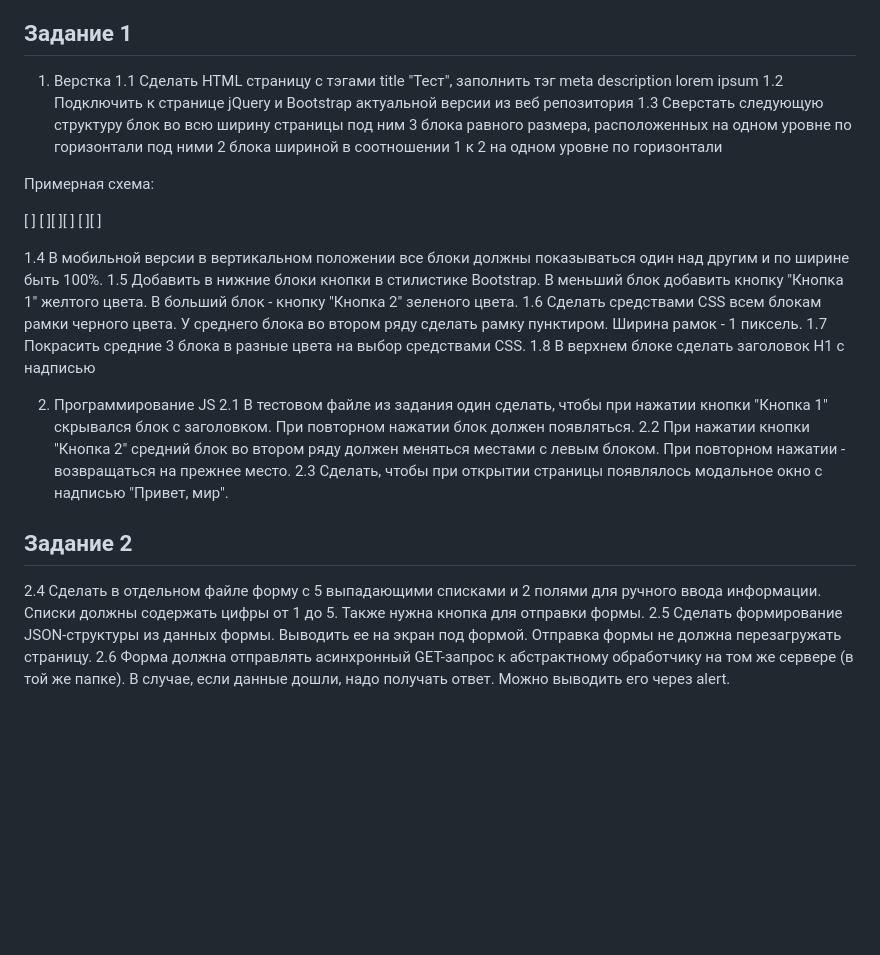
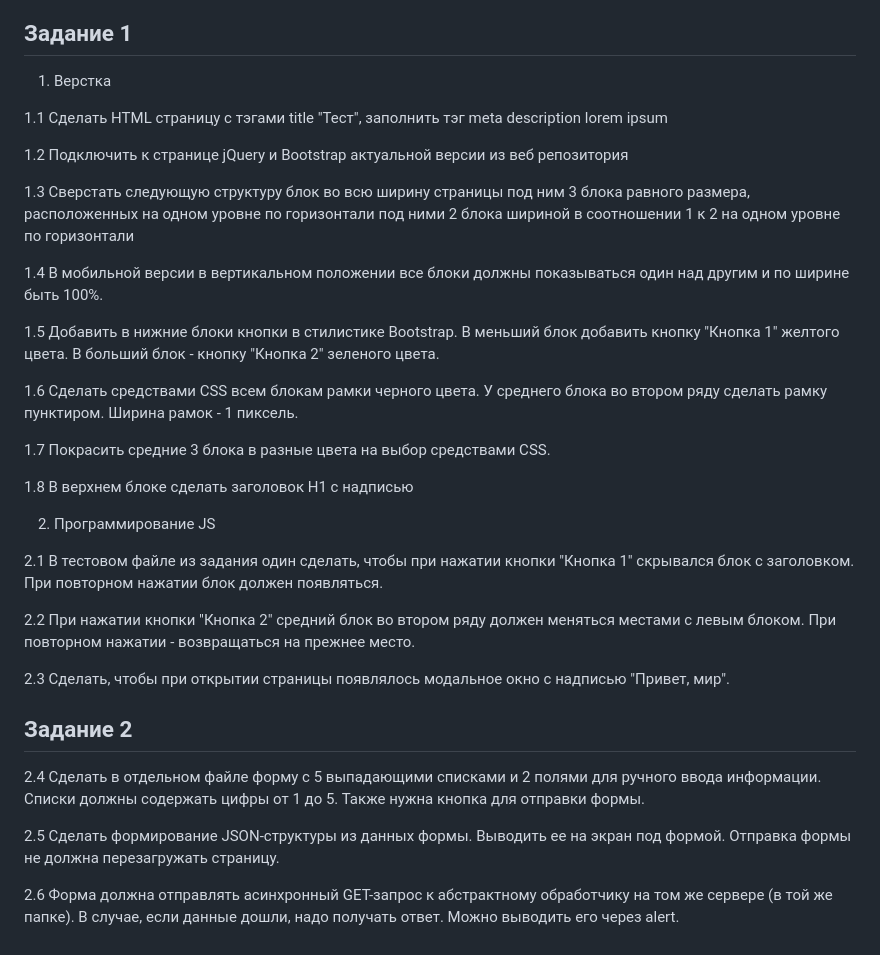
Before and after one commit to ShamankaS/terem-test, a Markdown page: README.md, the part around the change. GitHub-like rendering; blank space fills up the shorter version.

```diff
--- a/README.md
+++ b/README.md
@@ -1,47 +1,55 @@
 ## Задание 1
 1. Верстка
+
 1.1 Сделать HTML страницу с тэгами title "Тест", заполнить тэг meta
 description lorem ipsum
+
 1.2 Подключить к странице jQuery и Bootstrap актуальной версии из веб
 репозитория
+
 1.3 Сверстать следующую структуру
 блок во всю ширину страницы
 под ним 3 блока равного размера, расположенных на одном уровне по горизонтали
 под ними 2 блока шириной в соотношении 1 к 2 на одном уровне по горизонтали
 
-Примерная схема:
-
-[                         ]
-[       ][       ][       ]
-[        ][               ]
-
 1.4 В мобильной версии в вертикальном положении все блоки должны
 показываться один над другим и по ширине быть 100%.
+
 1.5 Добавить в нижние блоки кнопки в стилистике Bootstrap. В меньший
 блок добавить кнопку "Кнопка 1" желтого цвета. В больший блок - кнопку
 "Кнопка 2" зеленого цвета.
+
 1.6 Сделать средствами CSS всем блокам рамки черного цвета. У среднего
 блока во втором ряду сделать рамку пунктиром. Ширина рамок - 1
 пиксель.
+
 1.7 Покрасить средние 3 блока в разные цвета на выбор средствами CSS.
+
 1.8 В верхнем блоке сделать заголовок H1 с надписью
 
 2. Программирование JS
+
 2.1 В тестовом файле из задания один сделать, чтобы при нажатии кнопки
 "Кнопка 1" скрывался блок с заголовком. При повторном нажатии блок
 должен появляться.
+
 2.2 При нажатии кнопки "Кнопка 2" средний блок во втором ряду должен
 меняться местами с левым блоком. При повторном нажатии - возвращаться
 на прежнее место.
+
 2.3 Сделать, чтобы при открытии страницы появлялось модальное окно с
 надписью "Привет, мир".
 
+
 ## Задание 2
+
 2.4 Сделать в отдельном файле форму с 5 выпадающими списками и 2
 полями для ручного ввода информации. Списки должны содержать цифры от
 1 до 5. Также нужна кнопка для отправки формы.
+
 2.5 Сделать формирование JSON-структуры из данных формы. Выводить ее
 на экран под формой. Отправка формы не должна перезагружать страницу.
+
 2.6 Форма должна отправлять асинхронный GET-запрос к абстрактному
 обработчику на том же сервере (в той же папке). В случае, если данные
 дошли, надо получать ответ. Можно выводить его через alert.
```
